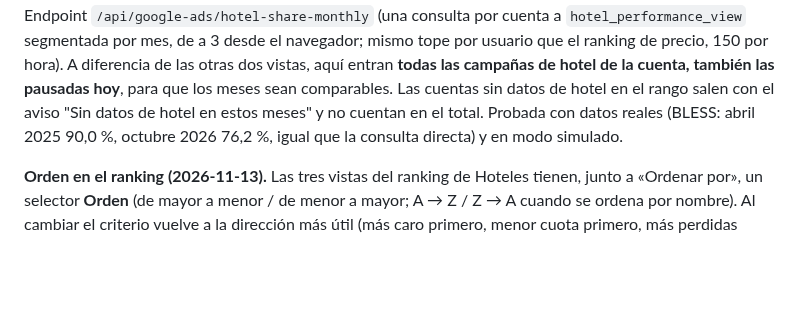
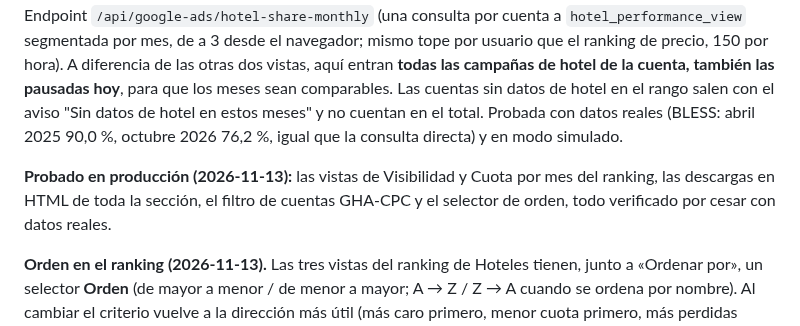
Before and after one commit to cesarvasquezlopez85-coder/paid-media-helper, a Markdown page: OUTPUTS/plataforma-google-ads/Resumen_Proyecto.md, the part around the change. GitHub-like rendering; blank space fills up the shorter version.

Commit message:
Documentación: Hoteles (Visibilidad, Cuota por mes, HTML, GHA-CPC y orden) verificado en producción
Co-Authored-By: Claude Sonnet 5.5 <noreply@anthropic.com>

```diff
--- a/OUTPUTS/plataforma-google-ads/Resumen_Proyecto.md
+++ b/OUTPUTS/plataforma-google-ads/Resumen_Proyecto.md
@@ -478,6 +478,8 @@ Sección para ver y editar los modificadores de oferta de las campañas de hotel
 
 **Vista "Cuota por mes" del ranking (2026-11-12, solo super admin, solo lectura).** Tercer botón del ranking de Hoteles. Matriz con un hotel (cuenta) por fila y un mes por columna; cada celda es la **cuota de impresiones del mes** (impresiones ÷ elegibles) con un color de rojo (poca cuota) a verde (mucha), y una fila **"Total de las cuentas marcadas"** que se calcula sobre el conjunto (suma de impresiones ÷ suma de elegibles), no como promedio de porcentajes. Por defecto muestra de abril al último mes completo y, a la izquierda, **los mismos meses del año anterior** para compararlos; se puede apagar la comparación, cambiar el rango (hasta 24 meses visibles) y ordenar las filas por nombre o por la cuota del último mes (la menor primero). Los meses en curso se marcan con * porque su dato es parcial. Descarga CSV con los porcentajes. Endpoint `/api/google-ads/hotel-share-monthly` (una consulta por cuenta a `hotel_performance_view` segmentada por mes, de a 3 desde el navegador; mismo tope por usuario que el ranking de precio, 150 por hora). A diferencia de las otras dos vistas, aquí entran **todas las campañas de hotel de la cuenta, también las pausadas hoy**, para que los meses sean comparables. Las cuentas sin datos de hotel en el rango salen con el aviso "Sin datos de hotel en estos meses" y no cuentan en el total. Probada con datos reales (BLESS: abril 2025 90,0 %, octubre 2026 76,2 %, igual que la consulta directa) y en modo simulado.
 
+**Probado en producción (2026-11-13):** las vistas de Visibilidad y Cuota por mes del ranking, las descargas en HTML de toda la sección, el filtro de cuentas GHA-CPC y el selector de orden, todo verificado por cesar con datos reales.
+
 **Orden en el ranking (2026-11-13).** Las tres vistas del ranking de Hoteles tienen, junto a «Ordenar por», un selector **Orden** (de mayor a menor / de menor a mayor; A → Z / Z → A cuando se ordena por nombre). Al cambiar el criterio vuelve a la dirección más útil (más caro primero, menor cuota primero, más perdidas primero…) y se puede invertir. Las cuentas sin dato quedan siempre al final, y el CSV y el HTML descargados siguen el mismo orden.
 
 **Solo cuentas GHA-CPC (2026-11-13).** Toda la sección de Hoteles (una cuenta y ranking) trabaja únicamente con las cuentas cuyo nombre empieza por GHA-CPC: el selector de cuentas y el filtro por MCC solo listan esas (254 de las 1.112 cuentas accesibles al hacer la prueba), y un ID escrito a mano que no esté entre ellas se rechaza con un aviso. El filtro está en el navegador, no en el servidor; en modo simulado se dejan todas las cuentas de ejemplo.
```
